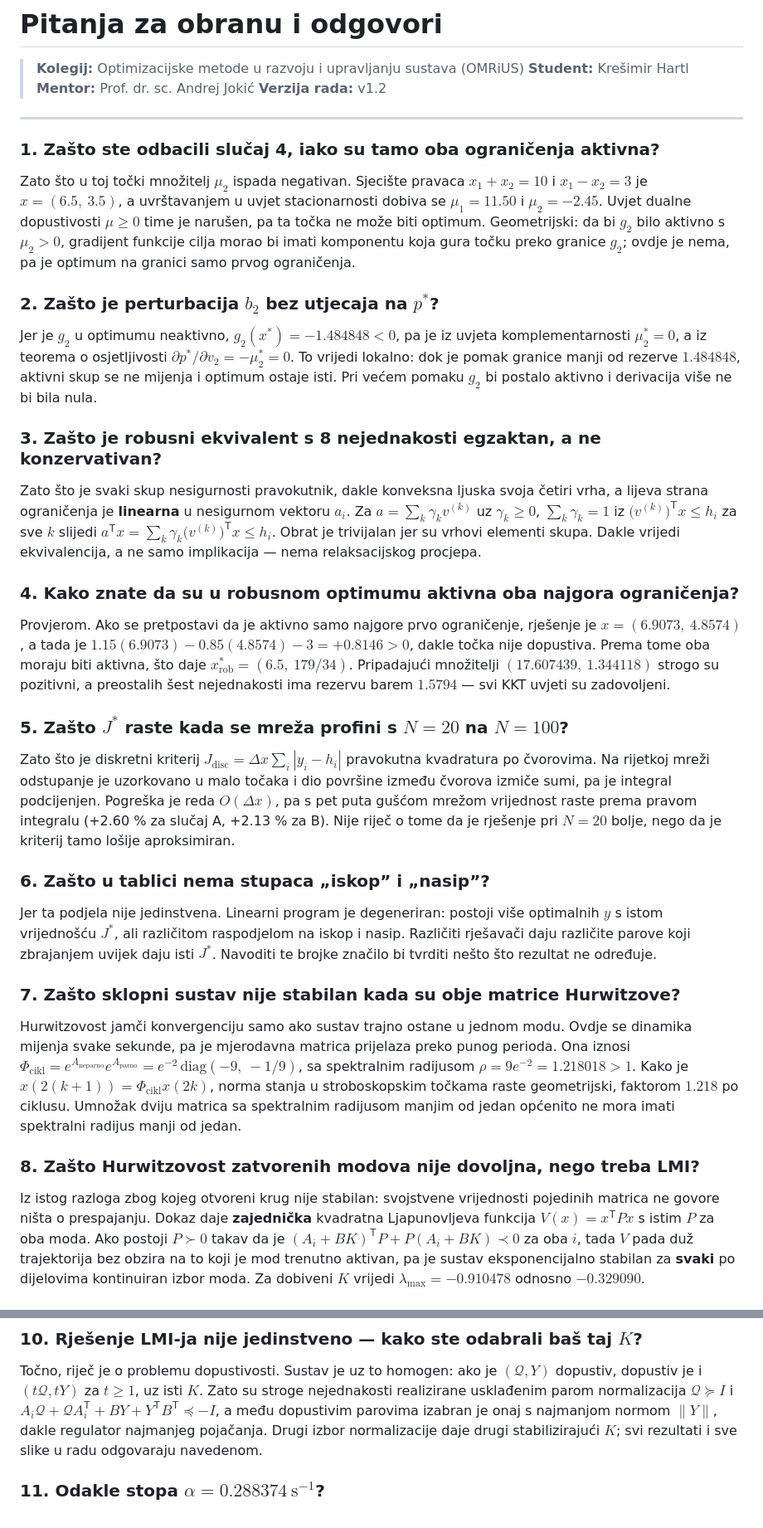
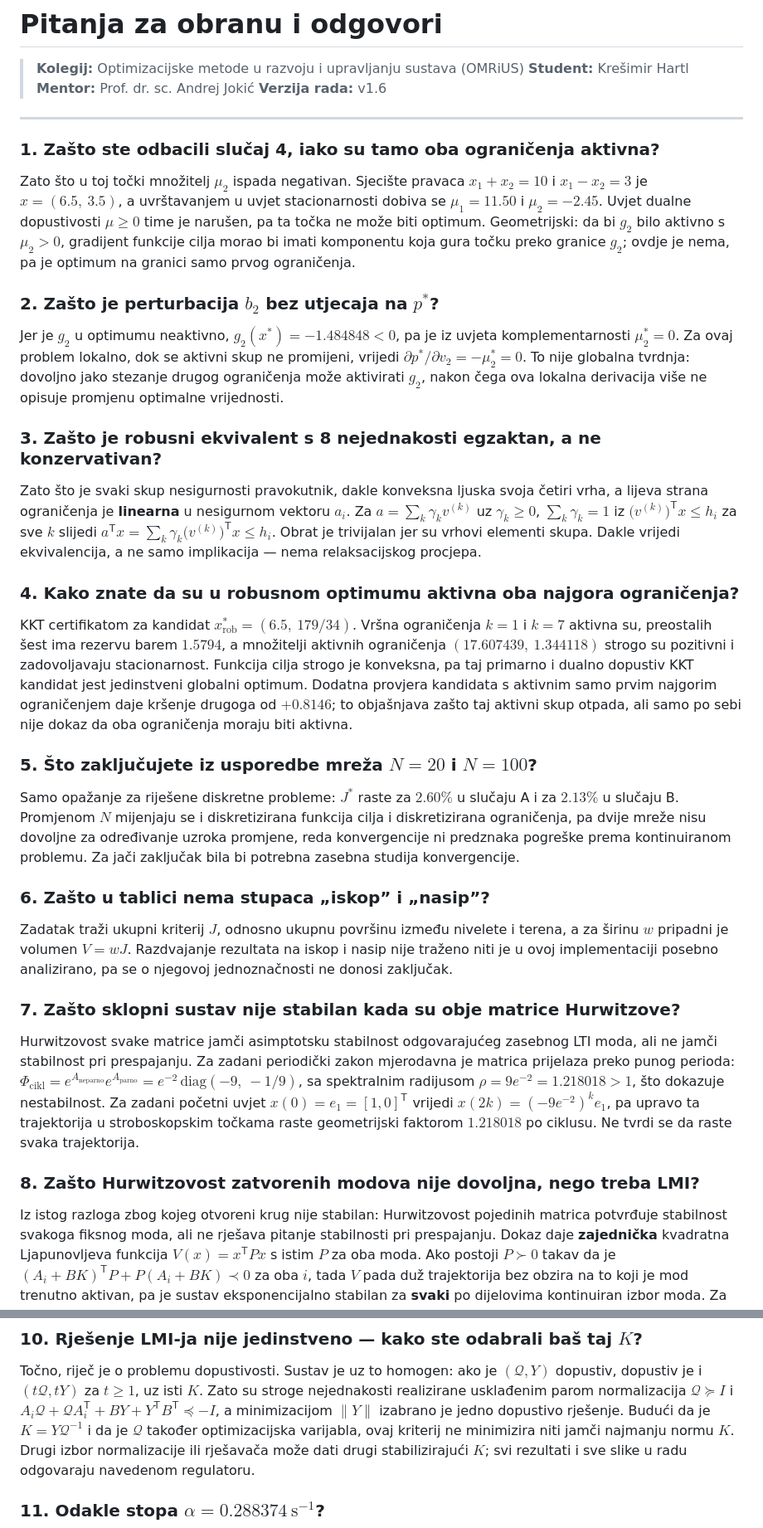
Before and after one commit to KxHartl/optimizacijske-metode-seminar, a Markdown page: for_validator/05_VERIFICATION_AND_BENCHMARKS/DEFENSE_QA_PACKAGE.md, 2 parts joined by grey strips. Shown at 83% size. Drawn GitHub-style.

Commit message:
docs(defense): 🤖 [AI] align verification package with v1.6

```diff
--- a/for_validator/05_VERIFICATION_AND_BENCHMARKS/DEFENSE_QA_PACKAGE.md
+++ b/for_validator/05_VERIFICATION_AND_BENCHMARKS/DEFENSE_QA_PACKAGE.md
@@ -3,7 +3,7 @@
 > **Kolegij:** Optimizacijske metode u razvoju i upravljanju sustava (OMRiUS)
 > **Student:** Krešimir Hartl
 > **Mentor:** Prof. dr. sc. Andrej Jokić
-> **Verzija rada:** v1.2
+> **Verzija rada:** v1.6
 
 ---
 
@@ -20,10 +20,10 @@ je optimum na granici samo prvog ograničenja.
 ### 2. Zašto je perturbacija $b_2$ bez utjecaja na $p^*$?
 
 Jer je $g_2$ u optimumu neaktivno, $g_2(x^*) = -1.484848 < 0$, pa je iz uvjeta
-komplementarnosti $\mu_2^* = 0$, a iz teorema o osjetljivosti
-$\partial p^*/\partial v_2 = -\mu_2^* = 0$. To vrijedi lokalno: dok je pomak
-granice manji od rezerve $1.484848$, aktivni skup se ne mijenja i optimum ostaje
-isti. Pri većem pomaku $g_2$ bi postalo aktivno i derivacija više ne bi bila nula.
+komplementarnosti $\mu_2^* = 0$. Za ovaj problem lokalno, dok se aktivni skup ne
+promijeni, vrijedi $\partial p^*/\partial v_2 = -\mu_2^* = 0$. To nije globalna
+tvrdnja: dovoljno jako stezanje drugog ograničenja može aktivirati $g_2$, nakon
+čega ova lokalna derivacija više ne opisuje promjenu optimalne vrijednosti.
 
 ### 3. Zašto je robusni ekvivalent s 8 nejednakosti egzaktan, a ne konzervativan?
 
@@ -37,45 +37,47 @@ ne samo implikacija — nema relaksacijskog procjepa.
 
 ### 4. Kako znate da su u robusnom optimumu aktivna oba najgora ograničenja?
 
-Provjerom. Ako se pretpostavi da je aktivno samo najgore prvo ograničenje,
-rješenje je $x = (6.9073,\ 4.8574)$, a tada je
-$1.15 (6.9073) - 0.85 (4.8574) - 3 = +0.8146 > 0$, dakle točka nije dopustiva.
-Prema tome oba moraju biti aktivna, što daje $x_{\mathrm{rob}}^* = (6.5,\ 179/34)$.
-Pripadajući množitelji $(17.607439,\ 1.344118)$ strogo su pozitivni, a preostalih
-šest nejednakosti ima rezervu barem $1.5794$ — svi KKT uvjeti su zadovoljeni.
+KKT certifikatom za kandidat $x_{\mathrm{rob}}^* = (6.5,\ 179/34)$. Vršna
+ograničenja $k=1$ i $k=7$ aktivna su, preostalih šest ima rezervu barem $1.5794$,
+a množitelji aktivnih ograničenja $(17.607439,\ 1.344118)$ strogo su pozitivni i
+zadovoljavaju stacionarnost. Funkcija cilja strogo je konveksna, pa taj primarno i
+dualno dopustiv KKT kandidat jest jedinstveni globalni optimum. Dodatna provjera
+kandidata s aktivnim samo prvim najgorim ograničenjem daje kršenje drugoga od
+$+0.8146$; to objašnjava zašto taj aktivni skup otpada, ali samo po sebi nije dokaz
+da oba ograničenja moraju biti aktivna.
 
-### 5. Zašto $J^*$ **raste** kada se mreža profini s $N = 20$ na $N = 100$?
+### 5. Što zaključujete iz usporedbe mreža $N = 20$ i $N = 100$?
 
-Zato što je diskretni kriterij $J_{\mathrm{disc}} = \Delta x \sum_i |y_i - h_i|$
-pravokutna kvadratura po čvorovima. Na rijetkoj mreži odstupanje je uzorkovano u
-malo točaka i dio površine između čvorova izmiče sumi, pa je integral podcijenjen.
-Pogreška je reda $O(\Delta x)$, pa s pet puta gušćom mrežom vrijednost raste prema
-pravom integralu (+2.60 % za slučaj A, +2.13 % za B). Nije riječ o tome da je
-rješenje pri $N = 20$ bolje, nego da je kriterij tamo lošije aproksimiran.
+Samo opažanje za riješene diskretne probleme: $J^*$ raste za $2.60\%$ u slučaju A
+i za $2.13\%$ u slučaju B. Promjenom $N$ mijenjaju se i diskretizirana funkcija
+cilja i diskretizirana ograničenja, pa dvije mreže nisu dovoljne za određivanje
+uzroka promjene, reda konvergencije ni predznaka pogreške prema kontinuiranom
+problemu. Za jači zaključak bila bi potrebna zasebna studija konvergencije.
 
 ### 6. Zašto u tablici nema stupaca „iskop” i „nasip”?
 
-Jer ta podjela nije jedinstvena. Linearni program je degeneriran: postoji više
-optimalnih $y$ s istom vrijednošću $J^*$, ali različitom raspodjelom na iskop i
-nasip. Različiti rješavači daju različite parove koji zbrajanjem uvijek daju isti
-$J^*$. Navoditi te brojke značilo bi tvrditi nešto što rezultat ne određuje.
+Zadatak traži ukupni kriterij $J$, odnosno ukupnu površinu između nivelete i
+terena, a za širinu $w$ pripadni je volumen $V=wJ$. Razdvajanje rezultata na iskop
+i nasip nije traženo niti je u ovoj implementaciji posebno analizirano, pa se o
+njegovoj jednoznačnosti ne donosi zaključak.
 
 ### 7. Zašto sklopni sustav nije stabilan kada su obje matrice Hurwitzove?
 
-Hurwitzovost jamči konvergenciju samo ako sustav trajno ostane u jednom modu.
-Ovdje se dinamika mijenja svake sekunde, pa je mjerodavna matrica prijelaza preko
-punog perioda. Ona iznosi
+Hurwitzovost svake matrice jamči asimptotsku stabilnost odgovarajućeg zasebnog
+LTI moda, ali ne jamči stabilnost pri prespajanju. Za zadani periodički zakon
+mjerodavna je matrica prijelaza preko punog perioda:
 $\Phi_{\mathrm{cikl}} = e^{A_{\mathrm{neparno}}} e^{A_{\mathrm{parno}}} = e^{-2}\,\mathrm{diag}(-9,\ -1/9)$,
-sa spektralnim radijusom $\rho = 9e^{-2} = 1.218018 > 1$. Kako je
-$x(2(k+1)) = \Phi_{\mathrm{cikl}} x(2k)$, norma stanja u stroboskopskim točkama
-raste geometrijski, faktorom $1.218$ po ciklusu. Umnožak dviju matrica sa
-spektralnim radijusom manjim od jedan općenito ne mora imati spektralni radijus
-manji od jedan.
+sa spektralnim radijusom $\rho = 9e^{-2} = 1.218018 > 1$, što dokazuje
+nestabilnost. Za zadani početni uvjet $x(0)=e_1=[1,0]^{\mathsf T}$ vrijedi
+$x(2k)=(-9e^{-2})^k e_1$, pa upravo ta trajektorija u stroboskopskim točkama raste
+geometrijski faktorom $1.218018$ po ciklusu. Ne tvrdi se da raste svaka
+trajektorija.
 
 ### 8. Zašto Hurwitzovost zatvorenih modova nije dovoljna, nego treba LMI?
 
-Iz istog razloga zbog kojeg otvoreni krug nije stabilan: svojstvene vrijednosti
-pojedinih matrica ne govore ništa o prespajanju. Dokaz daje **zajednička**
+Iz istog razloga zbog kojeg otvoreni krug nije stabilan: Hurwitzovost pojedinih
+matrica potvrđuje stabilnost svakoga fiksnog moda, ali ne rješava pitanje
+stabilnosti pri prespajanju. Dokaz daje **zajednička**
 kvadratna Ljapunovljeva funkcija $V(x) = x^{\mathsf{T}} P x$ s istim $P$ za oba
 moda. Ako postoji $P \succ 0$ takav da je
 $(A_i + BK)^{\mathsf{T}} P + P (A_i + BK) \prec 0$ za oba $i$, tada $V$ pada duž
@@ -101,9 +103,11 @@ $(\mathcal{Q}, Y)$ dopustiv, dopustiv je i $(t\mathcal{Q}, tY)$ za $t \geq 1$, u
 isti $K$. Zato su stroge nejednakosti realizirane usklađenim parom normalizacija
 $\mathcal{Q} \succeq I$ i
 $A_i \mathcal{Q} + \mathcal{Q} A_i^{\mathsf{T}} + BY + Y^{\mathsf{T}} B^{\mathsf{T}} \preceq -I$,
-a među dopustivim parovima izabran je onaj s najmanjom normom $\lVert Y \rVert$,
-dakle regulator najmanjeg pojačanja. Drugi izbor normalizacije daje drugi
-stabilizirajući $K$; svi rezultati i sve slike u radu odgovaraju navedenom.
+a minimizacijom $\lVert Y \rVert$ izabrano je jedno dopustivo rješenje. Budući da
+je $K=Y\mathcal{Q}^{-1}$ i da je $\mathcal{Q}$ također optimizacijska varijabla,
+ovaj kriterij ne minimizira niti jamči najmanju normu $K$. Drugi izbor
+normalizacije ili rješavača može dati drugi stabilizirajući $K$; svi rezultati i
+sve slike u radu odgovaraju navedenom regulatoru.
 
 ### 11. Odakle stopa $\alpha = 0.288374\ \mathrm{s}^{-1}$?
 
```
Also changed, not shown: other parts of for_validator/05_VERIFICATION_AND_BENCHMARKS/DEFENSE_QA_PACKAGE.md (+15 -0 lines), for_validator/05_VERIFICATION_AND_BENCHMARKS/BENCHMARK_RESULTS.md (+12 -10 lines).
